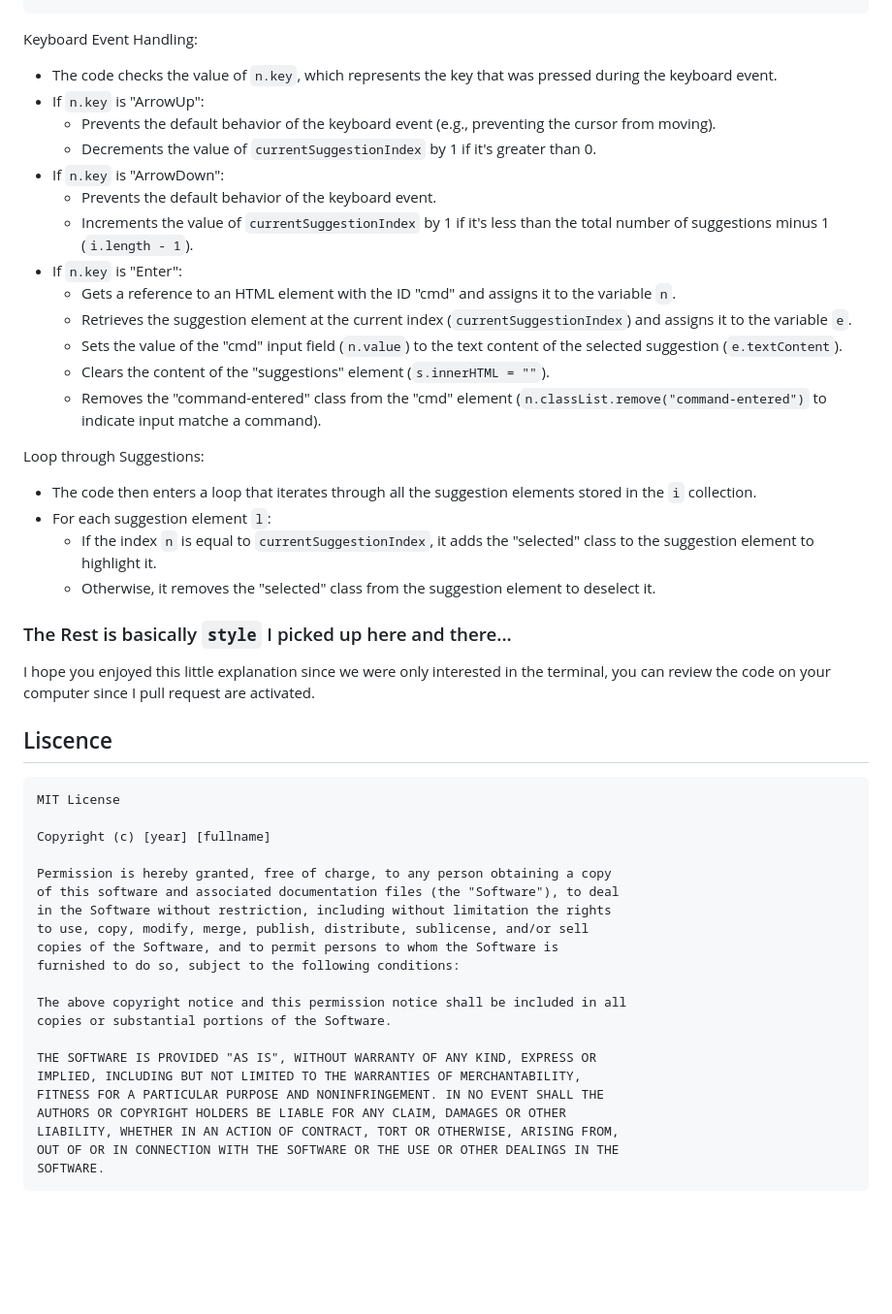
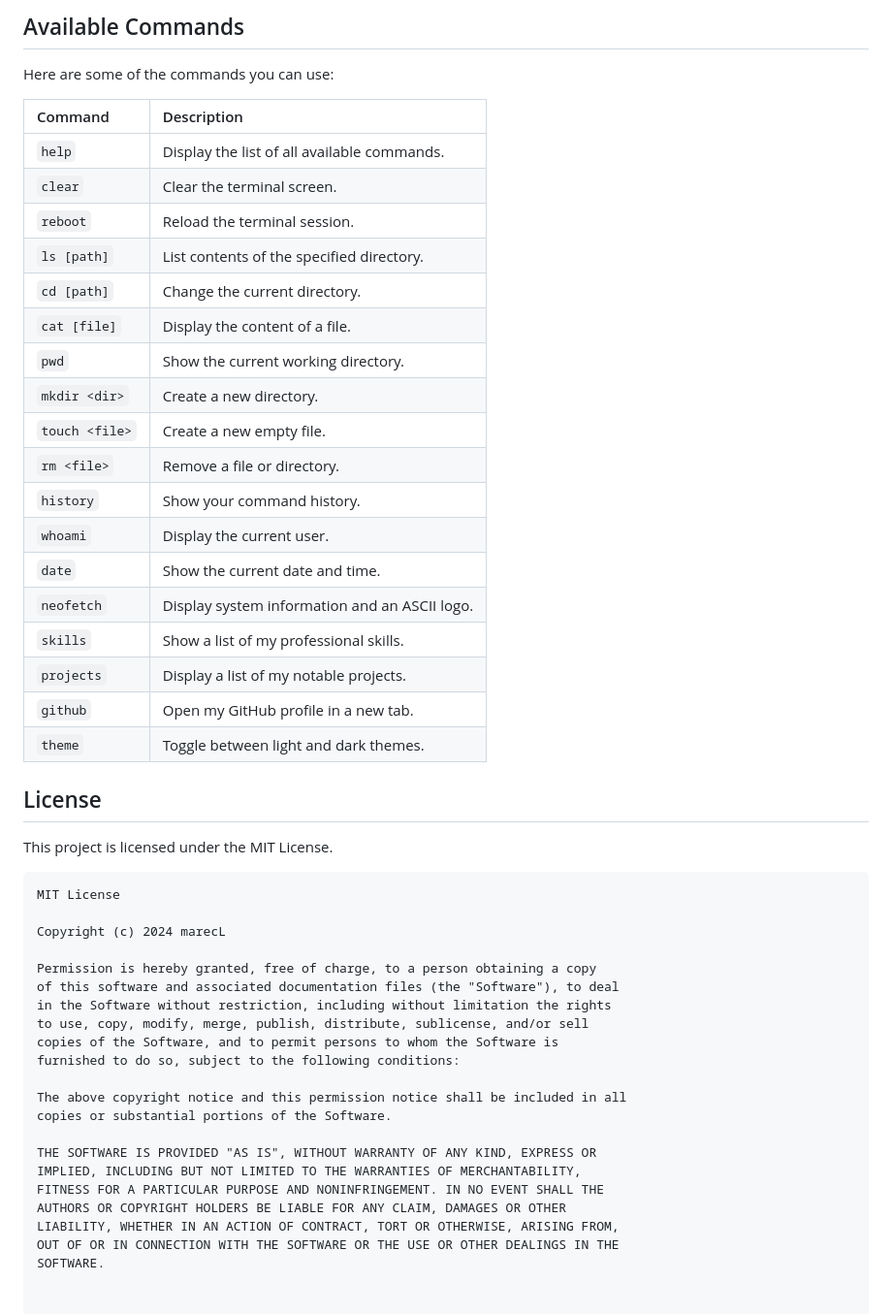
Before and after one commit to Toastaspiring/TerminalLikePortfolio, a Markdown page: README.md, the part around one of its changes. Shown at 97% size. Rendered like a GitHub page; blank space fills up the shorter version.

````diff
--- a/README.md
+++ b/README.md
@@ -38,49 +42,51 @@ function  handleKeyDown(n) {
+## Available Commands
+
+Here are some of the commands you can use:
+
+| Command      | Description                                   |
+| :----------- | :-------------------------------------------- |
+| `help`       | Display the list of all available commands.   |
+| `clear`      | Clear the terminal screen.                    |
+| `reboot`     | Reload the terminal session.                  |
+| `ls [path]`  | List contents of the specified directory.     |
+| `cd [path]`  | Change the current directory.                 |
+| `cat [file]` | Display the content of a file.                |
+| `pwd`        | Show the current working directory.           |
+| `mkdir <dir>`| Create a new directory.                       |
+| `touch <file>`| Create a new empty file.                    |
+| `rm <file>`  | Remove a file or directory.                   |
+| `history`    | Show your command history.                    |
+| `whoami`     | Display the current user.                     |
+| `date`       | Show the current date and time.               |
+| `neofetch`   | Display system information and an ASCII logo. |
+| `skills`     | Show a list of my professional skills.        |
+| `projects`   | Display a list of my notable projects.        |
+| `github`     | Open my GitHub profile in a new tab.          |
+| `theme`      | Toggle between light and dark themes.         |
+
+## License
+
+This project is licensed under the MIT License.
+
 ```
-Keyboard Event Handling:
-   - The code checks the value of `n.key`, which represents the key that was pressed during the keyboard event.
-   - If `n.key` is "ArrowUp":
-     - Prevents the default behavior of the keyboard event (e.g., preventing the cursor from moving).
-     - Decrements the value of `currentSuggestionIndex` by 1 if it's greater than 0.
-   - If `n.key` is "ArrowDown":
-     - Prevents the default behavior of the keyboard event.
-     - Increments the value of `currentSuggestionIndex` by 1 if it's less than the total number of suggestions minus 1 (`i.length - 1`).
-   - If `n.key` is "Enter":
-     - Gets a reference to an HTML element with the ID "cmd" and assigns it to the variable `n`.
-     - Retrieves the suggestion element at the current index (`currentSuggestionIndex`) and assigns it to the variable `e`.
-     - Sets the value of the "cmd" input field (`n.value`) to the text content of the selected suggestion (`e.textContent`).
-     - Clears the content of the "suggestions" element (`s.innerHTML = ""`).
-     - Removes the "command-entered" class from the "cmd" element (`n.classList.remove("command-entered")` to indicate input matche a command).
+MIT License
 
-Loop through Suggestions:
-   - The code then enters a loop that iterates through all the suggestion elements stored in the `i` collection.
-   - For each suggestion element `l`:
-     - If the index `n` is equal to `currentSuggestionIndex`, it adds the "selected" class to the suggestion element to highlight it.
-     - Otherwise, it removes the "selected" class from the suggestion element to deselect it.
+Copyright (c) 2024 marecL
 
- ### The Rest is basically `style` I picked up here and there...
+Permission is hereby granted, free of charge, to a person obtaining a copy
+of this software and associated documentation files (the "Software"), to deal
+in the Software without restriction, including without limitation the rights
+to use, copy, modify, merge, publish, distribute, sublicense, and/or sell
+copies of the Software, and to permit persons to whom the Software is
+furnished to do so, subject to the following conditions:
 
-I hope you enjoyed this little explanation since we were only interested in the terminal, you can review the code on your computer since I pull request are activated.
+The above copyright notice and this permission notice shall be included in all
+copies or substantial portions of the Software.
 
-## Liscence
-
-	MIT License
-
-	Copyright (c) [year] [fullname]
-
-	Permission is hereby granted, free of charge, to any person obtaining a copy
-	of this software and associated documentation files (the "Software"), to deal
-	in the Software without restriction, including without limitation the rights
-	to use, copy, modify, merge, publish, distribute, sublicense, and/or sell
-	copies of the Software, and to permit persons to whom the Software is
-	furnished to do so, subject to the following conditions:
-
-	The above copyright notice and this permission notice shall be included in all
-	copies or substantial portions of the Software.
-
-	THE SOFTWARE IS PROVIDED "AS IS", WITHOUT WARRANTY OF ANY KIND, EXPRESS OR
-	IMPLIED, INCLUDING BUT NOT LIMITED TO THE WARRANTIES OF MERCHANTABILITY,
-	FITNESS FOR A PARTICULAR PURPOSE AND NONINFRINGEMENT. IN NO EVENT SHALL THE
-	AUTHORS OR COPYRIGHT HOLDERS BE LIABLE FOR ANY CLAIM, DAMAGES OR OTHER
-	LIABILITY, WHETHER IN AN ACTION OF CONTRACT, TORT OR OTHERWISE, ARISING FROM,
-	OUT OF OR IN CONNECTION WITH THE SOFTWARE OR THE USE OR OTHER DEALINGS IN THE
-	SOFTWARE.
+THE SOFTWARE IS PROVIDED "AS IS", WITHOUT WARRANTY OF ANY KIND, EXPRESS OR
+IMPLIED, INCLUDING BUT NOT LIMITED TO THE WARRANTIES OF MERCHANTABILITY,
+FITNESS FOR A PARTICULAR PURPOSE AND NONINFRINGEMENT. IN NO EVENT SHALL THE
+AUTHORS OR COPYRIGHT HOLDERS BE LIABLE FOR ANY CLAIM, DAMAGES OR OTHER
+LIABILITY, WHETHER IN AN ACTION OF CONTRACT, TORT OR OTHERWISE, ARISING FROM,
+OUT OF OR IN CONNECTION WITH THE SOFTWARE OR THE USE OR OTHER DEALINGS IN THE
+SOFTWARE.
````
Also changed, not shown: other parts of README.md (+37 -33 lines).
